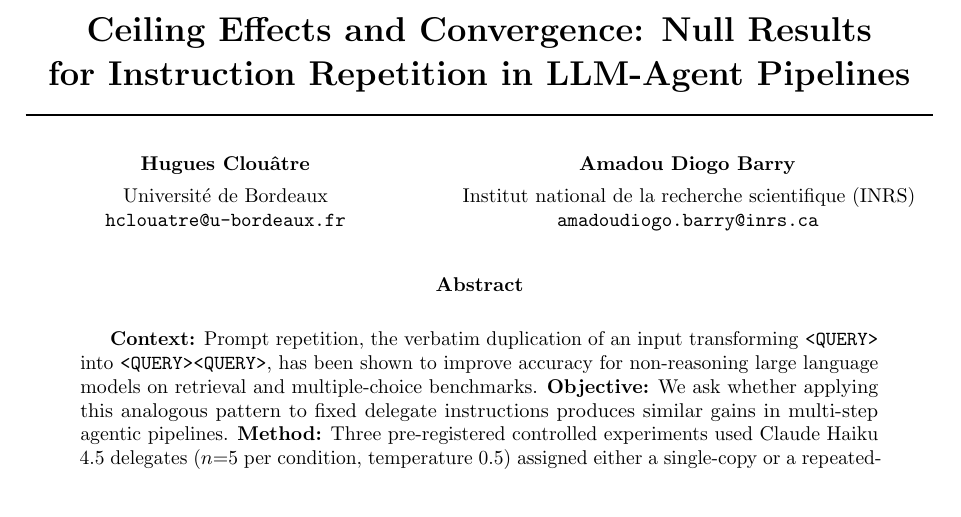
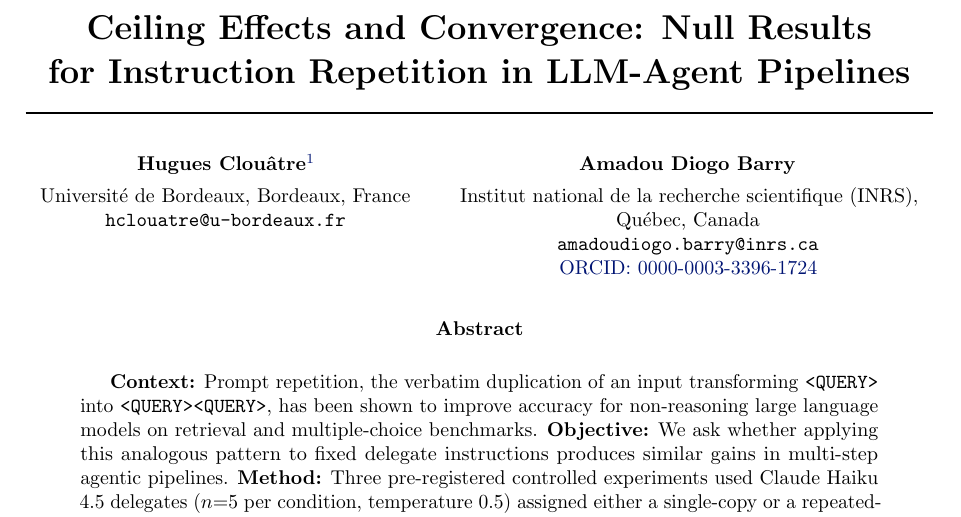
Before and after one commit to clouatre-labs/prompt-repetition-experiments, a LaTeX paper (paper/paper.tex): part of page 1 of 15, cut so that both start at the same text. Compiled offline with pdfLaTeX.

Commit message:
docs(paper): complete title page per EMSE submission guidelines (#92)
Signed-off-by: Hugues Clouâtre <hugues@linux.com>

```diff
--- a/paper/paper.tex
+++ b/paper/paper.tex
@@ -35,12 +35,12 @@
 \small
 \begin{minipage}[t]{0.44\textwidth}
 \centering
-\textbf{Hugues Clouâtre}\\[4pt]Université de Bordeaux\\\texttt{hclouatre@u-bordeaux.fr}
+\textbf{Hugues Clouâtre\thanks{Corresponding author. \texttt{hclouatre@u-bordeaux.fr}. ORCID: \href{https://orcid.org/0009-0002-4291-1999}{0009-0002-4291-1999}.}}\\[4pt]Université de Bordeaux, Bordeaux, France\\\texttt{hclouatre@u-bordeaux.fr}
 \end{minipage}
 \hfill
 \begin{minipage}[t]{0.54\textwidth}
 \centering
-\textbf{Amadou Diogo Barry}\\[4pt]Institut national de la recherche scientifique (INRS)\\\texttt{amadoudiogo.barry@inrs.ca}
+\textbf{Amadou Diogo Barry}\\[4pt]Institut national de la recherche scientifique (INRS), Québec, Canada\\\texttt{amadoudiogo.barry@inrs.ca}\\\href{https://orcid.org/0000-0003-3396-1724}{ORCID: 0000-0003-3396-1724}
 \end{minipage}
 \normalsize
 \end{center}
```
Also changed, not shown: paper/paper.pdf.
